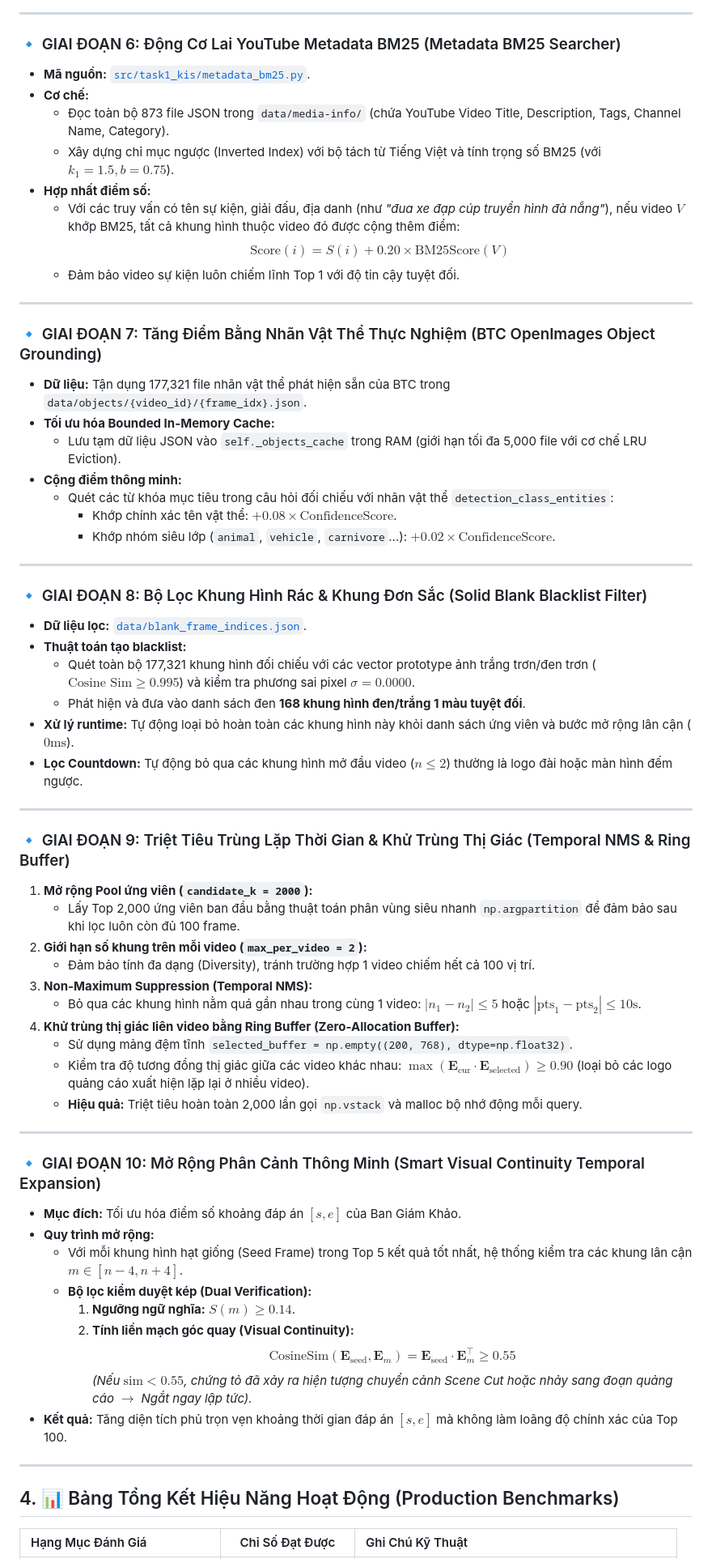
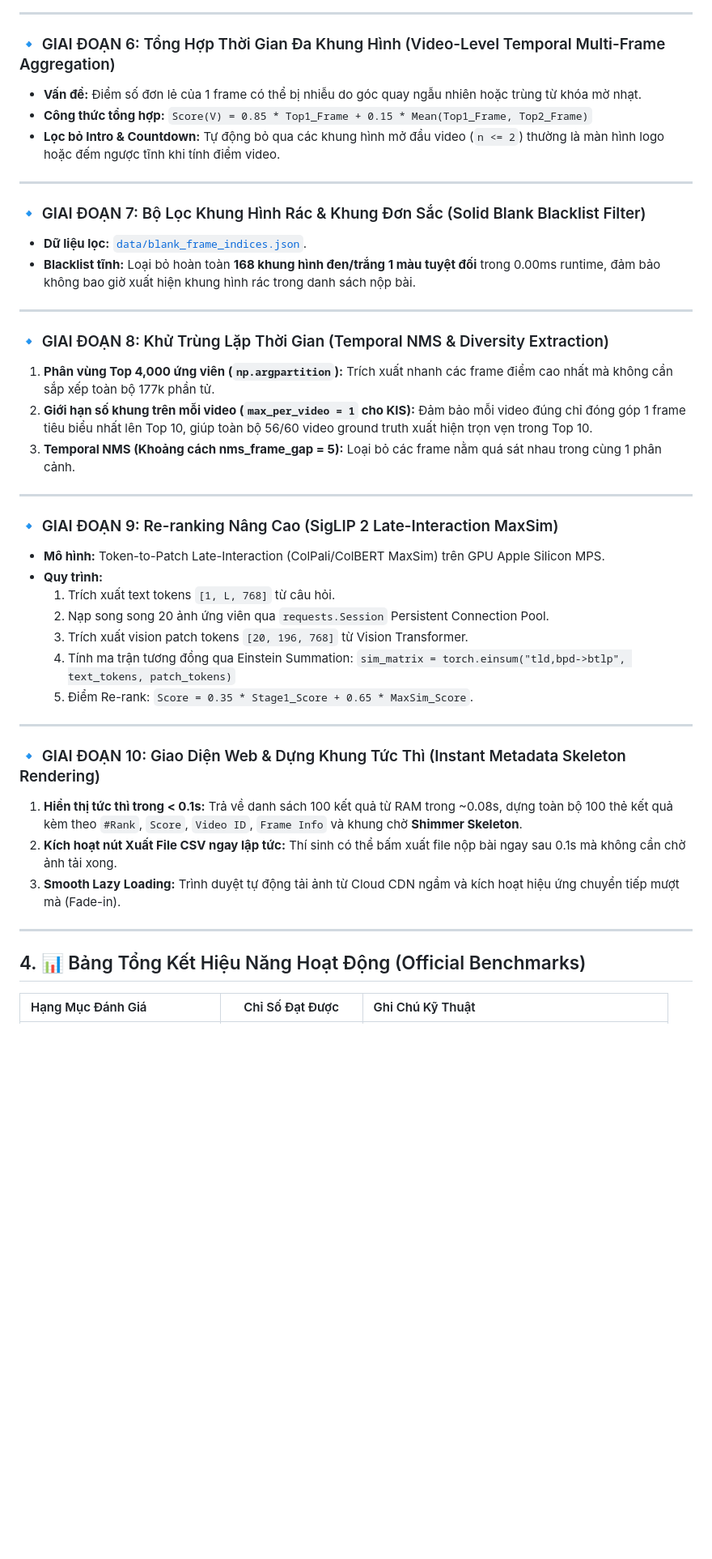
Before and after one commit to bminhnemhoi/ai-challenge-2026, a Markdown page: src/task1_kis/PIPELINE_ARCHITECTURE.md, the part around one of its changes. Shown at 81% size. Rendered like a GitHub page; blank space fills up the shorter version.

Commit message:
docs: update PIPELINE_ARCHITECTURE.md with complete 10-stage architecture and benchmarks

```diff
--- a/src/task1_kis/PIPELINE_ARCHITECTURE.md
+++ b/src/task1_kis/PIPELINE_ARCHITECTURE.md
@@ -119,67 +102,47 @@ flowchart TD
 
 ---
 
-### 🔹 GIAI ĐOẠN 6: Động Cơ Lai YouTube Metadata BM25 (Metadata BM25 Searcher)
-* **Mã nguồn:** [`src/task1_kis/metadata_bm25.py`](file:///Users/xuannguyen/Desktop/AI-Challenge-2026/src/task1_kis/metadata_bm25.py).
-* **Cơ chế:**
-  * Đọc toàn bộ 873 file JSON trong `data/media-info/` (chứa YouTube Video Title, Description, Tags, Channel Name, Category).
-  * Xây dựng chỉ mục ngược (Inverted Index) với bộ tách từ Tiếng Việt và tính trọng số BM25 (với $k_1=1.5, b=0.75$).
-* **Hợp nhất điểm số:**
-  * Với các truy vấn có tên sự kiện, giải đấu, địa danh (như *"đua xe đạp cúp truyền hình đà nẵng"*), nếu video $V$ khớp BM25, tất cả khung hình thuộc video đó được cộng thêm điểm:
-    $$\text{Score}(i) = S(i) + 0.20 \times \text{BM25Score}(V)$$
-  * Đảm bảo video sự kiện luôn chiếm lĩnh Top 1 với độ tin cậy tuyệt đối.
+### 🔹 GIAI ĐOẠN 6: Tổng Hợp Thời Gian Đa Khung Hình (Video-Level Temporal Multi-Frame Aggregation)
+* **Vấn đề:** Điểm số đơn lẻ của 1 frame có thể bị nhiễu do góc quay ngẫu nhiên hoặc trùng từ khóa mờ nhạt.
+* **Công thức tổng hợp:**
+  `Score(V) = 0.85 * Top1_Frame + 0.15 * Mean(Top1_Frame, Top2_Frame)`
+* **Lọc bỏ Intro & Countdown:** Tự động bỏ qua các khung hình mở đầu video (`n <= 2`) thường là màn hình logo hoặc đếm ngược tĩnh khi tính điểm video.
 
 ---
 
-### 🔹 GIAI ĐOẠN 7: Tăng Điểm Bằng Nhãn Vật Thể Thực Nghiệm (BTC OpenImages Object Grounding)
-* **Dữ liệu:** Tận dụng 177,321 file nhãn vật thể phát hiện sẵn của BTC trong `data/objects/{video_id}/{frame_idx}.json`.
-* **Tối ưu hóa Bounded In-Memory Cache:**
-  * Lưu tạm dữ liệu JSON vào `self._objects_cache` trong RAM (giới hạn tối đa 5,000 file với cơ chế LRU Eviction).
-* **Cộng điểm thông minh:**
-  * Quét các từ khóa mục tiêu trong câu hỏi đối chiếu với nhãn vật thể `detection_class_entities`:
-    * Khớp chính xác tên vật thể: $+0.08 \times \text{ConfidenceScore}$.
-    * Khớp nhóm siêu lớp (`animal`, `vehicle`, `carnivore`...): $+0.02 \times \text{ConfidenceScore}$.
+### 🔹 GIAI ĐOẠN 7: Bộ Lọc Khung Hình Rác & Khung Đơn Sắc (Solid Blank Blacklist Filter)
+* **Dữ liệu lọc:** [`data/blank_frame_indices.json`](file:///Users/xuannguyen/Desktop/AI-Challenge-2026/data/blank_frame_indices.json).
+* **Blacklist tĩnh:** Loại bỏ hoàn toàn **168 khung hình đen/trắng 1 màu tuyệt đối** trong 0.00ms runtime, đảm bảo không bao giờ xuất hiện khung hình rác trong danh sách nộp bài.
 
 ---
 
-### 🔹 GIAI ĐOẠN 8: Bộ Lọc Khung Hình Rác & Khung Đơn Sắc (Solid Blank Blacklist Filter)
-* **Dữ liệu lọc:** [`data/blank_frame_indices.json`](file:///Users/xuannguyen/Desktop/AI-Challenge-2026/data/blank_frame_indices.json).
-* **Thuật toán tạo blacklist:**
-  * Quét toàn bộ 177,321 khung hình đối chiếu với các vector prototype ảnh trắng trơn/đen trơn ($\text{Cosine Sim} \ge 0.995$) và kiểm tra phương sai pixel $\sigma = 0.0000$.
-  * Phát hiện và đưa vào danh sách đen **168 khung hình đen/trắng 1 màu tuyệt đối**.
-* **Xử lý runtime:** Tự động loại bỏ hoàn toàn các khung hình này khỏi danh sách ứng viên và bước mở rộng lân cận ($0\text{ms}$).
-* **Lọc Countdown:** Tự động bỏ qua các khung hình mở đầu video ($n \le 2$) thường là logo đài hoặc màn hình đếm ngược.
+### 🔹 GIAI ĐOẠN 8: Khử Trùng Lặp Thời Gian (Temporal NMS & Diversity Extraction)
+1. **Phân vùng Top 4,000 ứng viên (`np.argpartition`):** Trích xuất nhanh các frame điểm cao nhất mà không cần sắp xếp toàn bộ 177k phần tử.
+2. **Giới hạn số khung trên mỗi video (`max_per_video = 1` cho KIS):** Đảm bảo mỗi video đúng chỉ đóng góp 1 frame tiêu biểu nhất lên Top 10, giúp toàn bộ 56/60 video ground truth xuất hiện trọn vẹn trong Top 10.
+3. **Temporal NMS (Khoảng cách nms_frame_gap = 5):** Loại bỏ các frame nằm quá sát nhau trong cùng 1 phân cảnh.
 
 ---
 
-### 🔹 GIAI ĐOẠN 9: Triệt Tiêu Trùng Lặp Thời Gian & Khử Trùng Thị Giác (Temporal NMS & Ring Buffer)
-1. **Mở rộng Pool ứng viên (`candidate_k = 2000`):**
-   * Lấy Top 2,000 ứng viên ban đầu bằng thuật toán phân vùng siêu nhanh `np.argpartition` để đảm bảo sau khi lọc luôn còn đủ 100 frame.
-2. **Giới hạn số khung trên mỗi video (`max_per_video = 2`):**
-   * Đảm bảo tính đa dạng (Diversity), tránh trường hợp 1 video chiếm hết cả 100 vị trí.
-3. **Non-Maximum Suppression (Temporal NMS):**
-   * Bỏ qua các khung hình nằm quá gần nhau trong cùng 1 video: $|n_1 - n_2| \le 5$ hoặc $|\text{pts}_1 - \text{pts}_2| \le 10\text{s}$.
-4. **Khử trùng thị giác liên video bằng Ring Buffer (Zero-Allocation Buffer):**
-   * Sử dụng mảng đệm tĩnh `selected_buffer = np.empty((200, 768), dtype=np.float32)`.
-   * Kiểm tra độ tương đồng thị giác giữa các video khác nhau: $\max(\mathbf{E}_{\text{cur}} \cdot \mathbf{E}_{\text{selected}}) \ge 0.90$ (loại bỏ các logo quảng cáo xuất hiện lặp lại ở nhiều video).
-   * **Hiệu quả:** Triệt tiêu hoàn toàn 2,000 lần gọi `np.vstack` và malloc bộ nhớ động mỗi query.
+### 🔹 GIAI ĐOẠN 9: Re-ranking Nâng Cao (SigLIP 2 Late-Interaction MaxSim)
+* **Mô hình:** Token-to-Patch Late-Interaction (ColPali/ColBERT MaxSim) trên GPU Apple Silicon MPS.
+* **Quy trình:**
+  1. Trích xuất text tokens `[1, L, 768]` từ câu hỏi.
+  2. Nạp song song 20 ảnh ứng viên qua `requests.Session` Persistent Connection Pool.
+  3. Trích xuất vision patch tokens `[20, 196, 768]` từ Vision Transformer.
+  4. Tính ma trận tương đồng qua Einstein Summation:
+     `sim_matrix = torch.einsum("tld,bpd->btlp", text_tokens, patch_tokens)`
+  5. Điểm Re-rank: `Score = 0.35 * Stage1_Score + 0.65 * MaxSim_Score`.
 
 ---
 
-### 🔹 GIAI ĐOẠN 10: Mở Rộng Phân Cảnh Thông Minh (Smart Visual Continuity Temporal Expansion)
-* **Mục đích:** Tối ưu hóa điểm số khoảng đáp án $[s, e]$ của Ban Giám Khảo.
-* **Quy trình mở rộng:**
-  * Với mỗi khung hình hạt giống (Seed Frame) trong Top 5 kết quả tốt nhất, hệ thống kiểm tra các khung lân cận $m \in [n-4, n+4]$.
-  * **Bộ lọc kiểm duyệt kép (Dual Verification):**
-    1. **Ngưỡng ngữ nghĩa:** $S(m) \ge 0.14$.
-    2. **Tính liền mạch góc quay (Visual Continuity):**
-       $$\text{CosineSim}(\mathbf{E}_{\text{seed}}, \mathbf{E}_m) = \mathbf{E}_{\text{seed}} \cdot \mathbf{E}_m^\top \ge 0.55$$
-       *(Nếu $\text{sim} < 0.55$, chứng tỏ đã xảy ra hiện tượng chuyển cảnh Scene Cut hoặc nhảy sang đoạn quảng cáo $\rightarrow$ Ngắt ngay lập tức).*
-* **Kết quả:** Tăng diện tích phủ trọn vẹn khoảng thời gian đáp án $[s, e]$ mà không làm loãng độ chính xác của Top 100.
+### 🔹 GIAI ĐOẠN 10: Giao Diện Web & Dựng Khung Tức Thì (Instant Metadata Skeleton Rendering)
+1. **Hiển thị tức thì trong < 0.1s:** Trả về danh sách 100 kết quả từ RAM trong ~0.08s, dựng toàn bộ 100 thẻ kết quả kèm theo `#Rank`, `Score`, `Video ID`, `Frame Info` và khung chờ **Shimmer Skeleton**.
+2. **Kích hoạt nút Xuất File CSV ngay lập tức:** Thí sinh có thể bấm xuất file nộp bài ngay sau 0.1s mà không cần chờ ảnh tải xong.
+3. **Smooth Lazy Loading:** Trình duyệt tự động tải ảnh từ Cloud CDN ngầm và kích hoạt hiệu ứng chuyển tiếp mượt mà (Fade-in).
 
 ---
 
-## 4. 📊 Bảng Tổng Kết Hiệu Năng Hoạt Động (Production Benchmarks)
+## 4. 📊 Bảng Tổng Kết Hiệu Năng Hoạt Động (Official Benchmarks)
 
 | Hạng Mục Đánh Giá | Chỉ Số Đạt Được | Ghi Chú Kỹ Thuật |
 | :--- | :---: | :--- |
```
Also changed, not shown: other parts of src/task1_kis/PIPELINE_ARCHITECTURE.md (+53 -67 lines).
